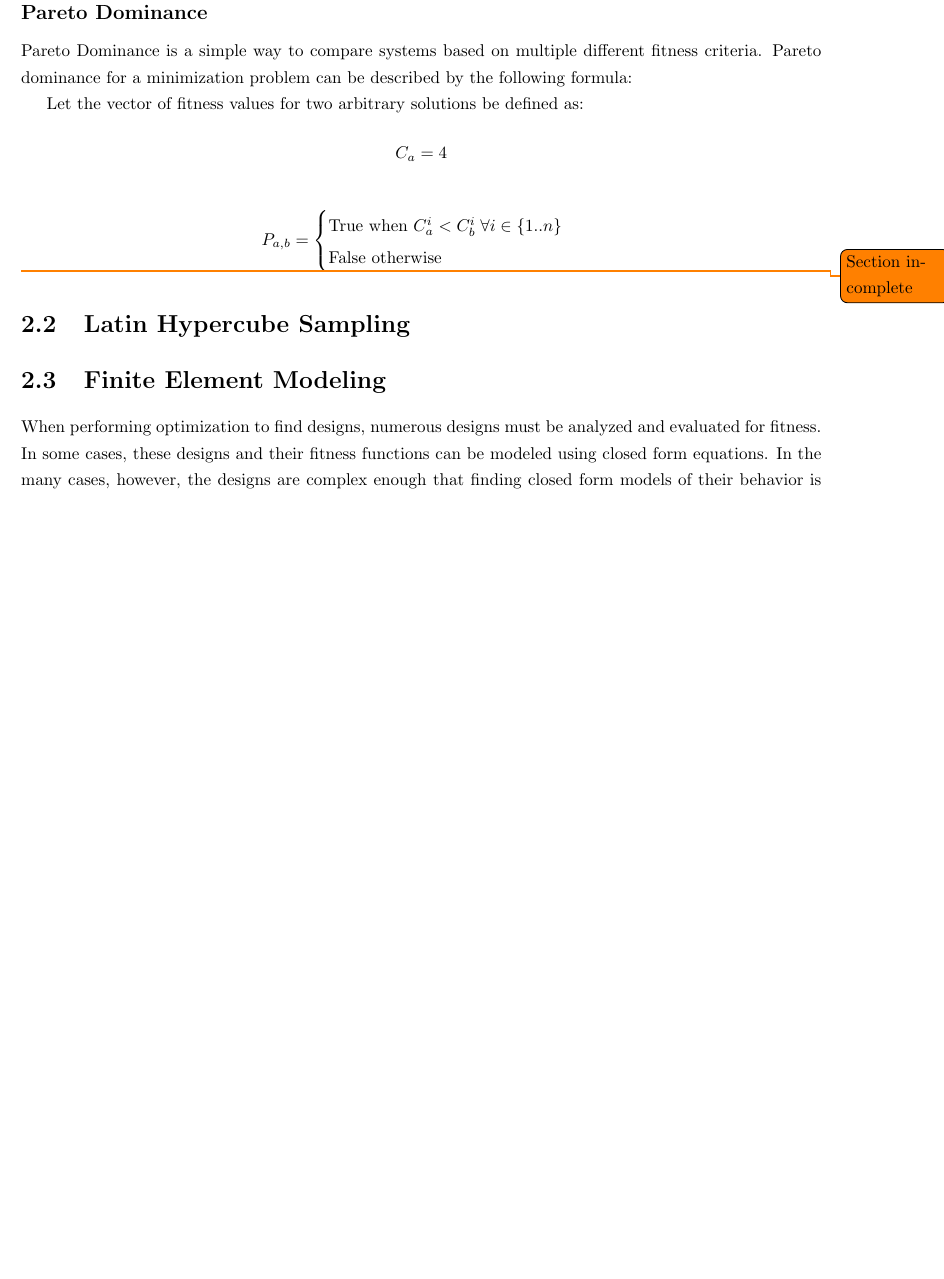
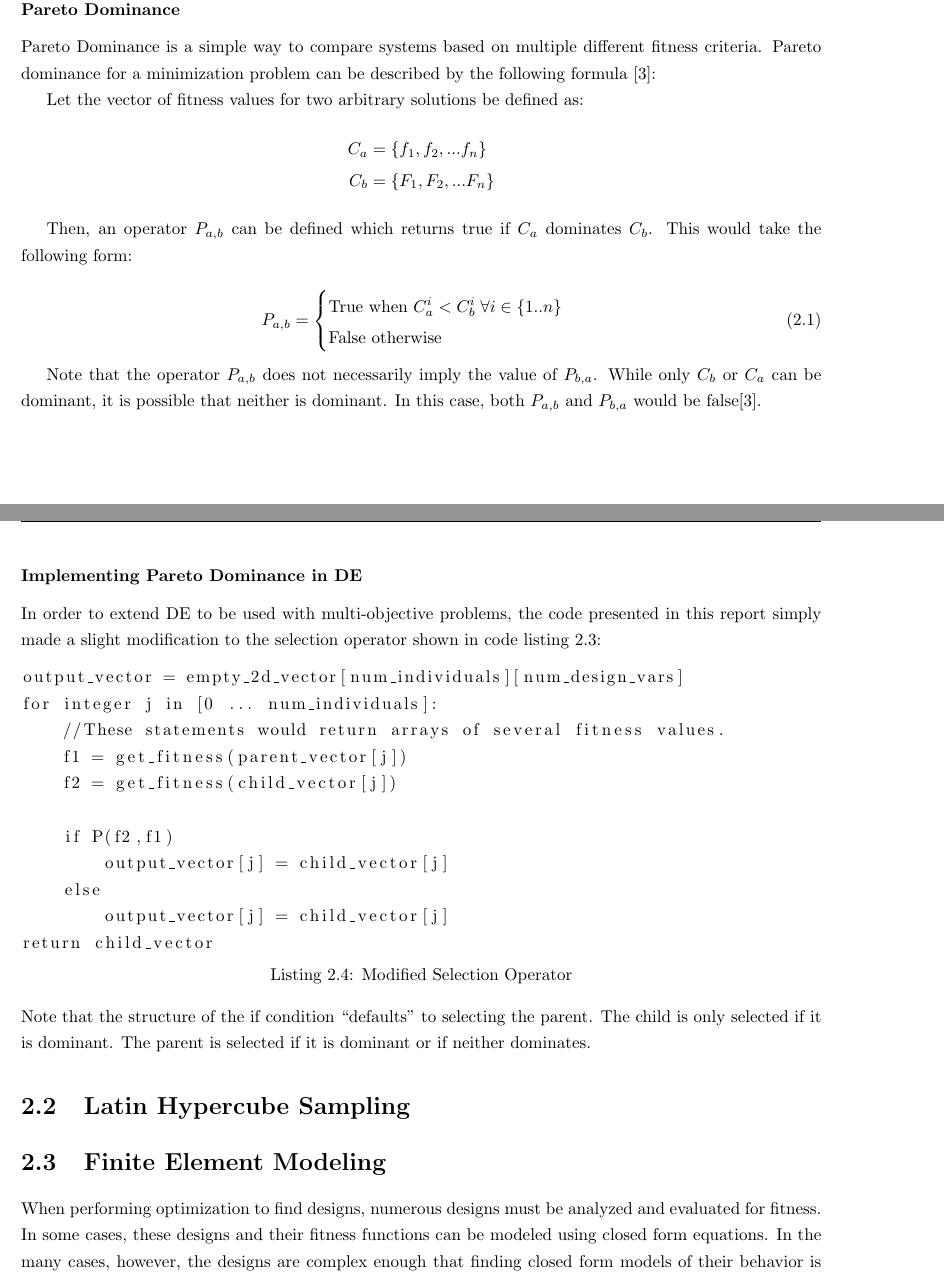
Before and after one commit to Atamisk/thesis-paper, a LaTeX thesis (project_paper.tex, which reads tex/optim.tex): part of page 9 of 20 before the commit and two parts of pages 9 and 10 of 21 after it, the two joined at a grey line, cut so that both start at the same text, the shorter picture padded with empty space. Compiled offline with pdfLaTeX.

Commit message:
Getting to a good 'rough draft' point with the optim section.

```diff
--- a/tex/optim.tex
+++ b/tex/optim.tex
@@ -55,19 +67,41 @@ Differential Evolution Optimization is originally a single-objective method. How
 
 \todo{Complete this section}
 
-\subsection{Pareto Dominance}
-Pareto Dominance is a simple way to compare systems based on multiple different fitness criteria. Pareto dominance for a minimization problem can be described by the following formula:
+\subsubsection{Pareto Dominance}
+Pareto Dominance is a simple way to compare systems based on multiple different fitness criteria. Pareto dominance for a minimization problem can be described by the following formula \cite{diff-evol}:
 
 Let the vector of fitness values for two arbitrary solutions be defined as:
 \begin{align*}
-C_a &= 4
+	C_a &= \{ f_1, f_2, ... f_n \}\\
+	C_b &= \{ F_1, F_2, ... F_n\}
 \end{align*}
 
-$$
+Then, an operator $P_{a,b}$ can be defined which returns true if $C_a$ dominates $C_b$. This would take the following form:
+
+\begin{equation}
 P_{a,b} = \begin{cases}
           \hbox{True  when  } C_{a}^i < C_{b}^i \; \forall i \in \{1..n\}\\
           \hbox{False otherwise}
           \end{cases}
-$$
+\end{equation}
 
-\todo{Section incomplete}
+Note that the operator $P_{a,b}$ does not necessarily imply the value of $P_{b,a}$. While only $C_b$ or $C_a$ can be dominant, it is possible that neither is dominant. In this case, both $P_{a,b}$ and $P_{b,a}$ would be false\cite{diff-evol}.
+
+\subsubsection{Implementing Pareto Dominance in DE}
+
+In order to extend DE to be used with multi-objective problems, the code presented in this report simply made a slight modification to the selection operator shown in code listing \ref{lst:sel}:
+
+\begin{lstlisting}[label=lst:modsel,caption=Modified Selection Operator,captionpos=b]
+output_vector = empty_2d_vector[num_individuals][num_design_vars]
+for integer j in [0 ... num_individuals]:
+    //These statements would return arrays of several fitness values.
+    f1 = get_fitness(parent_vector[j])
+    f2 = get_fitness(child_vector[j])
+
+    if P(f2,f1)
+        output_vector[j] = child_vector[j]
+    else
+        output_vector[j] = child_vector[j]
+return child_vector
+\end{lstlisting}
+Note that the structure of the if condition ``defaults" to selecting the parent. The child is only selected if it is dominant. The parent is selected if it is dominant or if neither dominates.
```
Also changed, not shown: tex/optim.tex (14 more changed lines).
